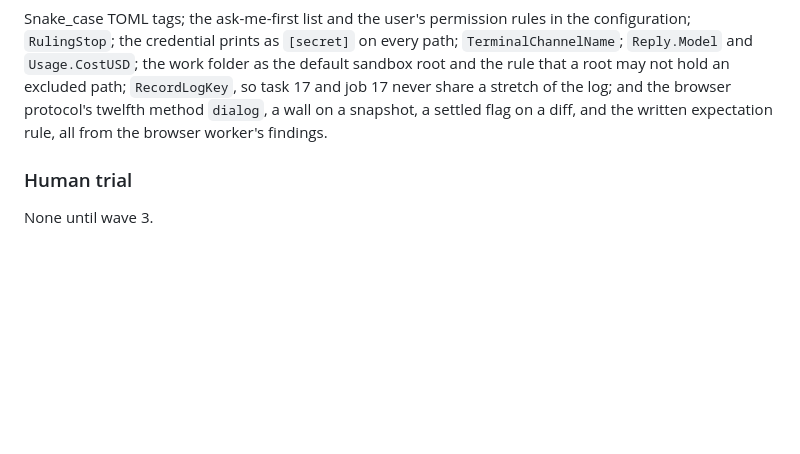
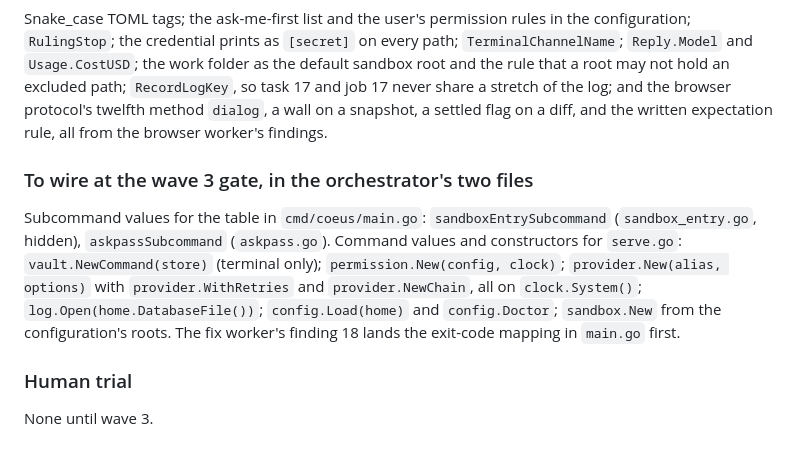
Before and after one commit to JaredTate/nerdgenie, a Markdown page: docs/PROGRESS.md, the part around the change. Rendered like a GitHub page; blank space fills up the shorter version.

Commit message:
PROGRESS.md: the wiring the orchestrator owes main.go and serve.go

```diff
--- a/docs/PROGRESS.md
+++ b/docs/PROGRESS.md
@@ -136,6 +136,10 @@ The codex program sends about 8,300 tokens of its own environment context on eve
 
 Snake_case TOML tags; the ask-me-first list and the user's permission rules in the configuration; `RulingStop`; the credential prints as `[secret]` on every path; `TerminalChannelName`; `Reply.Model` and `Usage.CostUSD`; the work folder as the default sandbox root and the rule that a root may not hold an excluded path; `RecordLogKey`, so task 17 and job 17 never share a stretch of the log; and the browser protocol's twelfth method `dialog`, a wall on a snapshot, a settled flag on a diff, and the written expectation rule, all from the browser worker's findings.
 
+### To wire at the wave 3 gate, in the orchestrator's two files
+
+Subcommand values for the table in `cmd/coeus/main.go`: `sandboxEntrySubcommand` (`sandbox_entry.go`, hidden), `askpassSubcommand` (`askpass.go`). Command values and constructors for `serve.go`: `vault.NewCommand(store)` (terminal only); `permission.New(config, clock)`; `provider.New(alias, options)` with `provider.WithRetries` and `provider.NewChain`, all on `clock.System()`; `log.Open(home.DatabaseFile())`; `config.Load(home)` and `config.Doctor`; `sandbox.New` from the configuration's roots. The fix worker's finding 18 lands the exit-code mapping in `main.go` first.
+
 ### Human trial
 
 None until wave 3.
```
